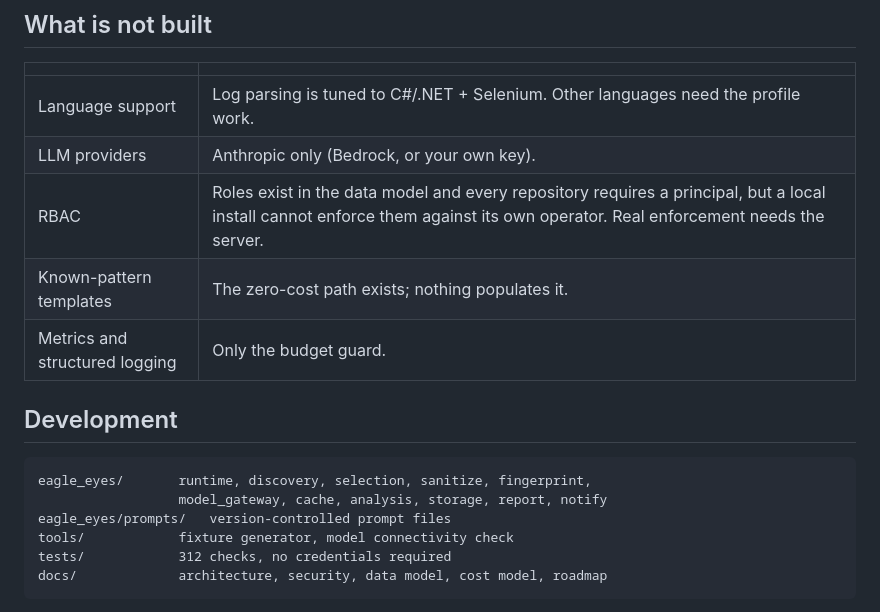
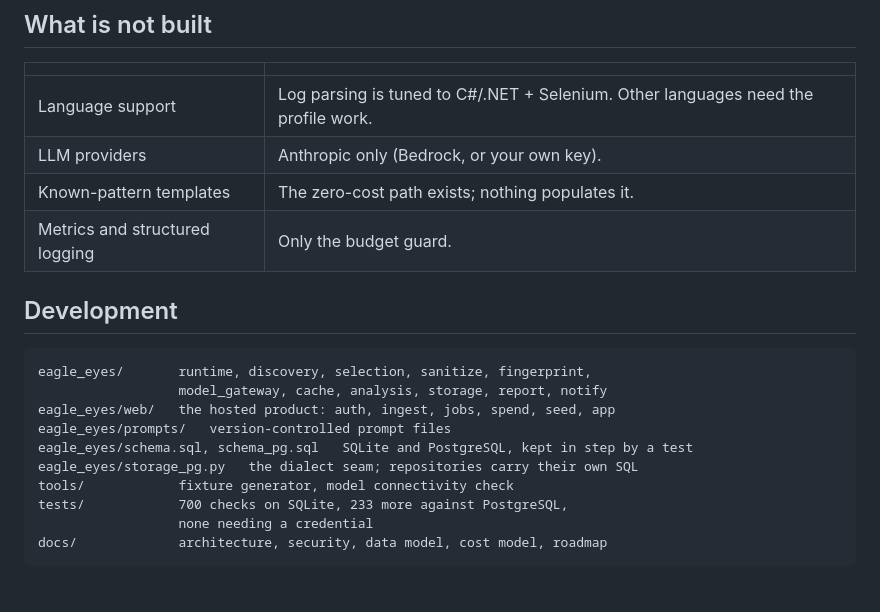
Before and after one commit to KalkiTerminator/Eagle_Eyes, a Markdown page: README.md, the part around one of its changes. GitHub-like rendering.

````diff
--- a/README.md
+++ b/README.md
@@ -133,7 +174,6 @@ paid full price.) An unreachable share degrades to "no cache" and breaks nothing
 |---|---|
 | Language support | Log parsing is tuned to C#/.NET + Selenium. Other languages need the profile work. |
 | LLM providers | Anthropic only (Bedrock, or your own key). |
-| RBAC | Roles exist in the data model and every repository requires a principal, but a local install cannot enforce them against its own operator. Real enforcement needs the server. |
 | Known-pattern templates | The zero-cost path exists; nothing populates it. |
 | Metrics and structured logging | Only the budget guard. |
 
@@ -142,9 +182,13 @@ paid full price.) An unreachable share degrades to "no cache" and breaks nothing
 ```
 eagle_eyes/       runtime, discovery, selection, sanitize, fingerprint,
                   model_gateway, cache, analysis, storage, report, notify
+eagle_eyes/web/   the hosted product: auth, ingest, jobs, spend, seed, app
 eagle_eyes/prompts/   version-controlled prompt files
+eagle_eyes/schema.sql, schema_pg.sql   SQLite and PostgreSQL, kept in step by a test
+eagle_eyes/storage_pg.py   the dialect seam; repositories carry their own SQL
 tools/            fixture generator, model connectivity check
-tests/            312 checks, no credentials required
+tests/            700 checks on SQLite, 233 more against PostgreSQL,
+                  none needing a credential
 docs/             architecture, security, data model, cost model, roadmap
 ```
 
````
Also changed, not shown: other parts of README.md (+45 -4 lines).
